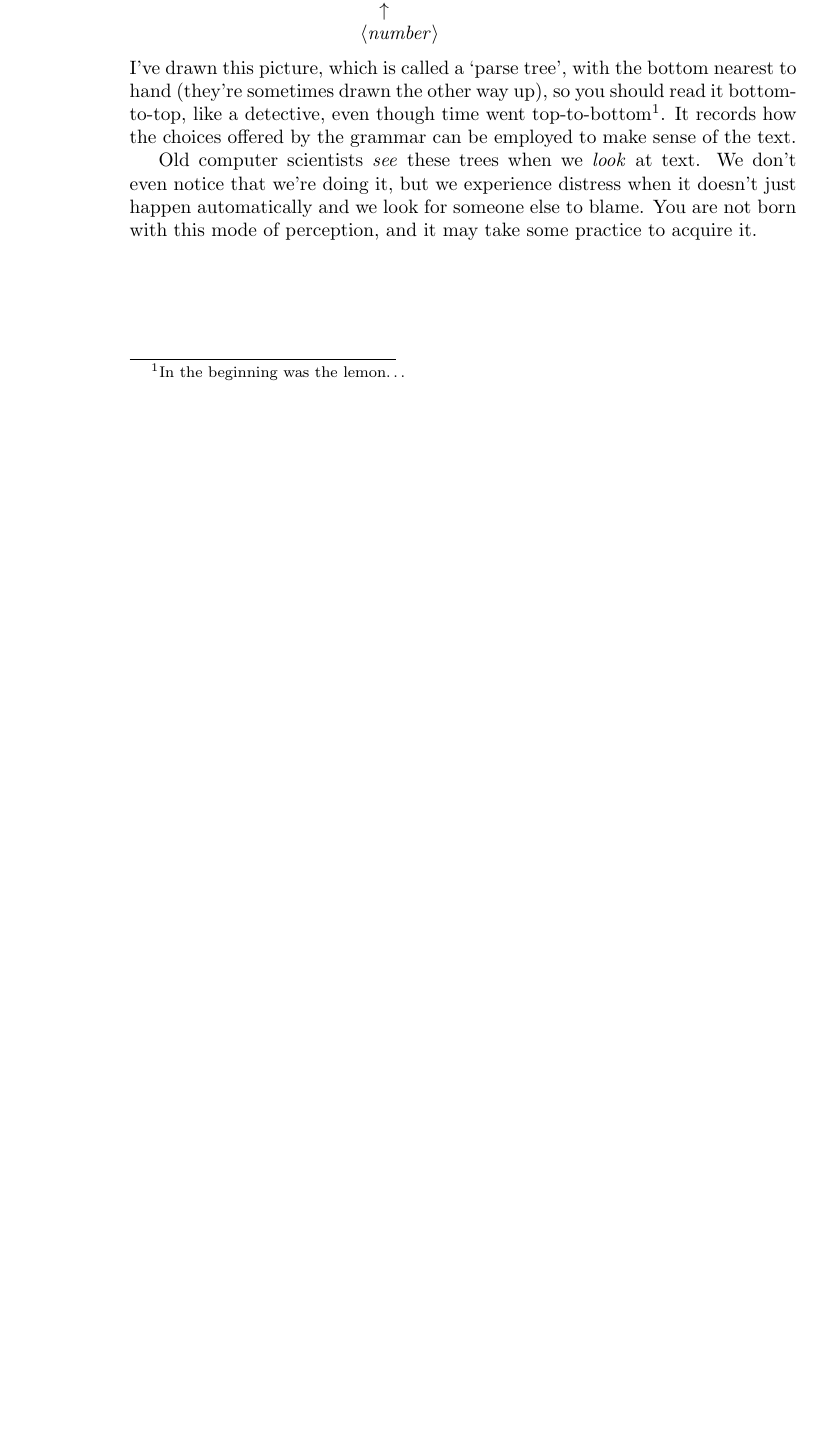
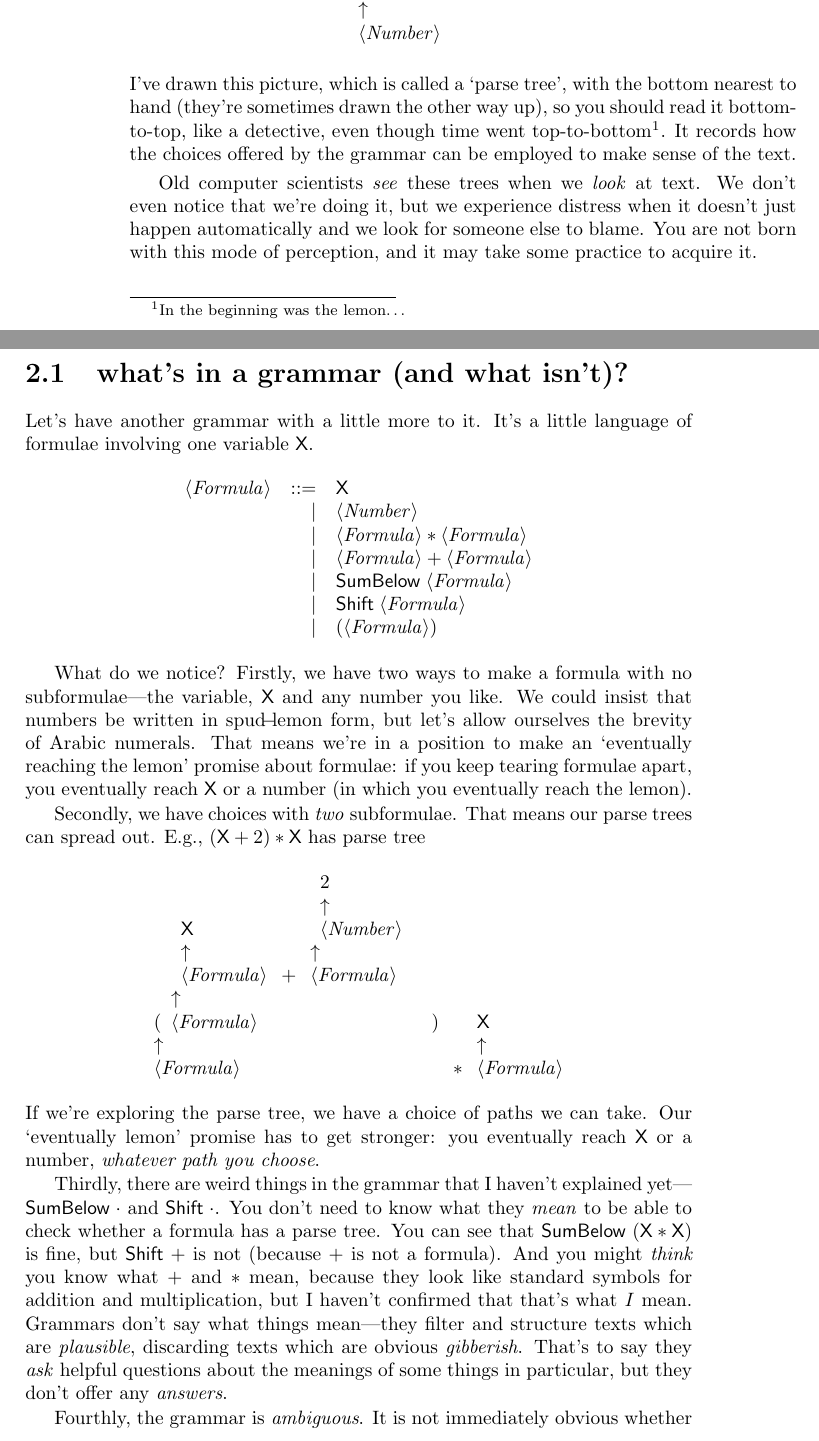
Before and after one commit to pigworker/MS4P, a LaTeX book (MS4P.tex): part of page 6 of 13 before the commit and two parts of pages 6 and 7 of 17 after it, the two joined at a grey line, cut so that both start at the same text, the shorter picture padded with empty space. Compiled offline with pdfLaTeX.

Commit message:
[ new ] started on grammars

```diff
--- a/MS4P.tex
+++ b/MS4P.tex
@@ -102,2 +99,0 @@ The grammar does another useful thing, as well. It tells us how to perceive a $\
-\begin{array}[b]{l}
-\spud\begin{array}[b]{l}
@@ -110,9 +100,38 @@ The grammar does another useful thing, as well. It tells us how to perceive a $\
-\term{number}
-\end{array}\\
-\quad\uparrow\\
-\term{number}
-\end{array}
-\]
+\newcommand{\nta}[2]{\begin{array}[b]{l} #2\\ \uparrow\\ \nt{#1}\end{array}}
+The grammar does another useful thing, as well. It tells us how to perceive a $\mathit{Number}$ as a structure. We can draw a picture of how to see $\spud\spud\lemon$ as a $\mathit{Number}$:
+\[\nta{Number}{\spud\nta{Number}{\spud\nta{Number}{\lemon}}}\]
 I've drawn this picture, which is called a `parse tree', with the bottom nearest to hand (they're sometimes drawn the other way up), so you should read it bottom-to-top, like a detective, even though time went top-to-bottom\footnote{In the beginning was the $\lemon$\ldots}. It records how the choices offered by the grammar can be employed to make sense of the text.
 
 Old computer scientists \emph{see} these trees when we \emph{look} at text. We don't even notice that we're doing it, but we experience distress when it doesn't just happen automatically and we look for someone else to blame. You are not born with this mode of perception, and it may take some practice to acquire it.
+
+
+\section{what's in a grammar (and what isn't)?}
+
+\newcommand{\X}{\mathsf{X}}
+\newcommand{\SB}{\mathsf{SumBelow}\;}
+\newcommand{\SH}{\mathsf{Shift}\;}
+Let's have another grammar with a little more to it. It's a little language of formulae involving one variable $\X$.
+\[\begin{array}{rrl}
+\nt{Formula}
+& ::= & \X \\
+&   | & \nt{Number} \\
+&   | & \nt{Formula} * \nt{Formula} \\
+&   | & \nt{Formula} + \nt{Formula} \\
+&   | & \SB \nt{Formula} \\
+&   | & \SH \nt{Formula} \\
+&   | & (\nt{Formula})
+\end{array}\]
+
+What do we notice? Firstly, we have two ways to make a formula with no subformulae---the variable, $\X$ and any number you like. We could insist that numbers be written in $\spud\lemon$ form, but let's allow ourselves the brevity of Arabic numerals. That means we're in a position to make an `eventually reaching the $\lemon$' promise about formulae: if you keep tearing formulae apart, you eventually reach $\X$ or a number (in which you eventually reach the $\lemon$).
+
+Secondly, we have choices with \emph{two} subformulae. That means our parse trees can spread out. E.g., $(\X + 2)*\X$ has parse tree
+\[
+\nta{Formula}{(\nta{Formula}{\nta{Formula}{\X} +  \nta{Formula}{\nta{Number}{2}}})}
+*
+\nta{Formula}{\X}
+\]
+If we're exploring the parse tree, we have a choice of paths we can take. Our `eventually $\lemon$' promise has to get stronger: you eventually reach $\X$ or a number, \emph{whatever path you choose}.
+
+Thirdly, there are weird things in the grammar that I haven't explained yet---$\SB\cdot$ and $\SH\cdot$. You don't need to know what they \emph{mean} to be able to check whether a formula has a parse tree. You can see that $\SB(\X * \X)$ is fine, but $\SH +$ is not (because $+$ is not a formula). And you might \emph{think} you know what $+$ and $*$ mean, because they look like standard symbols for addition and multiplication, but I haven't confirmed that that's what \emph{I} mean. Grammars don't say what things mean---they filter and structure texts which are \emph{plausible}, discarding texts which are obvious \emph{gibberish}. That's to say they \emph{ask} helpful questions about the meanings of some things in particular, but they don't offer any \emph{answers}.
+
+Fourthly, the grammar is \emph{ambiguous}. It is not immediately obvious whether $\SH\X*\X$ says
```
Also changed, not shown: MS4P.pdf, MS4P.tex (47 more changed lines).
